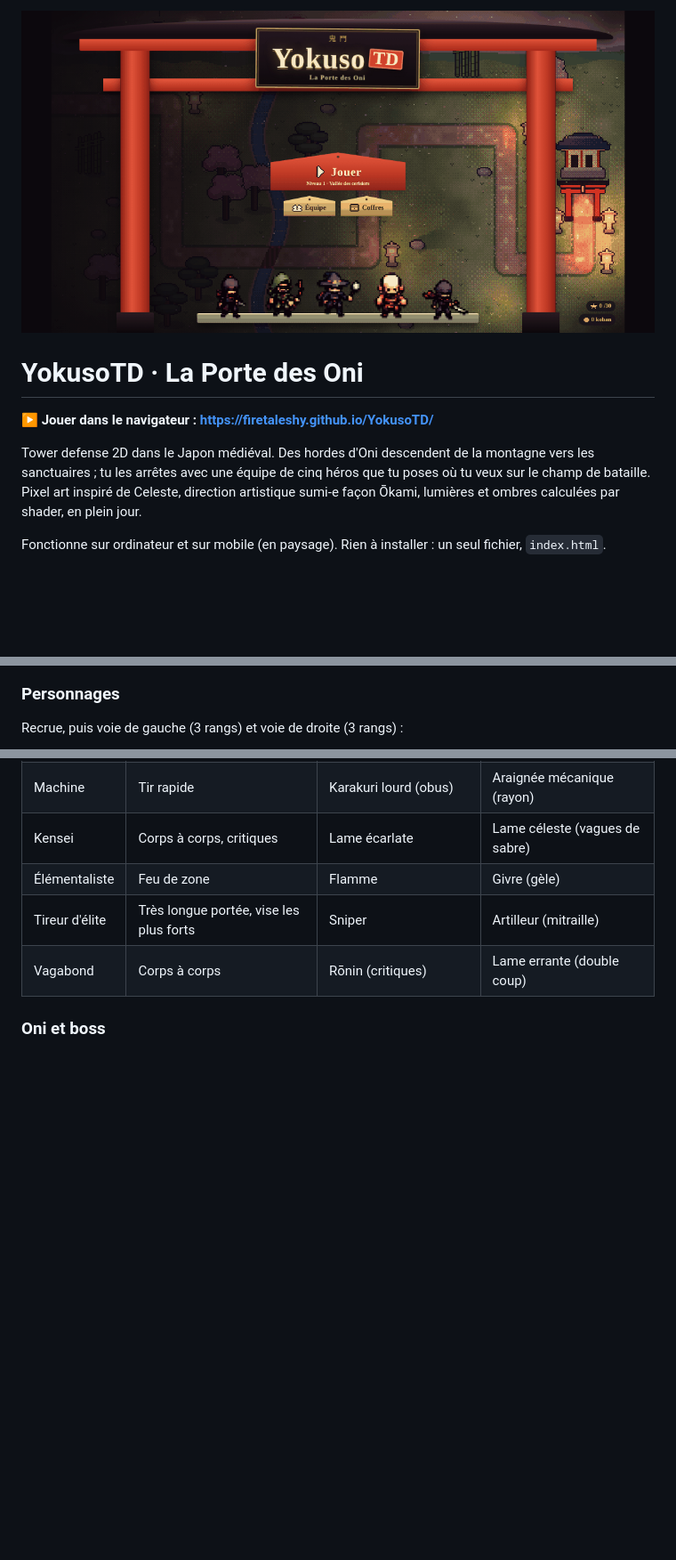
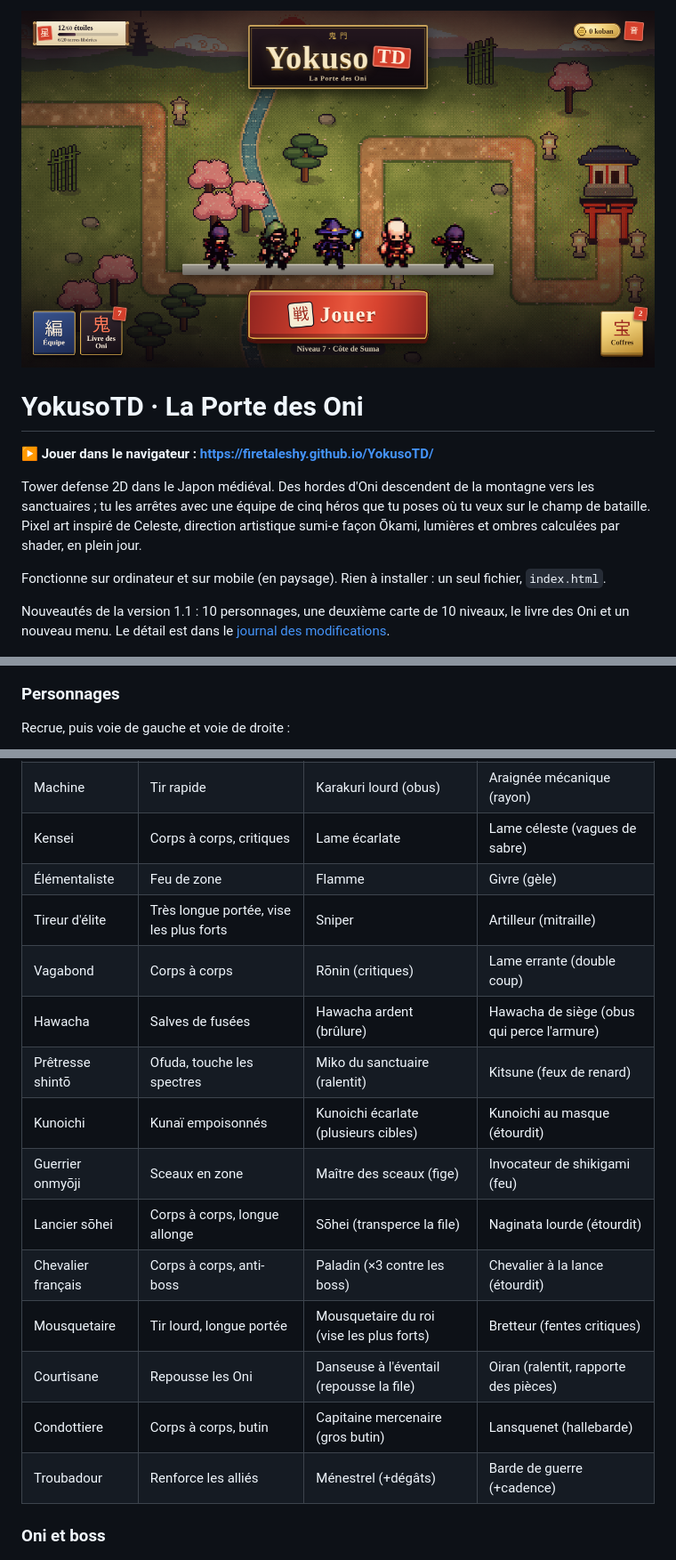
Before and after one commit to FireTalesHy/YokusoTD, a Markdown page: README.md, 3 parts joined by grey strips. Shown at 89% size. Rendered like a GitHub page; pictures changed too: docs/images/titre.png; blank space fills up the shorter version.

```diff
--- a/README.md
+++ b/README.md
@@ -8,6 +8,8 @@ Tower defense 2D dans le Japon médiéval. Des hordes d'Oni descendent de la mon
 
 Fonctionne sur ordinateur et sur mobile (en paysage). Rien à installer : un seul fichier, `index.html`.
 
+Nouveautés de la version 1.1 : 10 personnages, une deuxième carte de 10 niveaux, le livre des Oni et un nouveau menu. Le détail est dans le [journal des modifications](CHANGELOG.md).
+
 <p align="center"><img src="docs/images/jeu.png" width="820" alt="Partie en cours : à gauche le panneau d'amélioration d'un archer avec ses deux voies, à droite la barre d'équipe"></p>
 
 <p align="center"><img src="docs/images/carte.png" width="820" alt="Carte du pays : archipel en pixel art, dix sceaux reliés par une route, des cerisiers au sud-ouest à l'île de la Porte des Oni au nord-est"></p>
@@ -51,5 +59,5 @@ En cas de coup dur, le **pinceau** ralentit le temps : trace un trait d'encre su
 
 ### Personnages
 
-Recrue, puis voie de gauche (3 rangs) et voie de droite (3 rangs) :
+Recrue, puis voie de gauche et voie de droite :
 
@@ -67,6 +77,16 @@ Recrue, puis voie de gauche (3 rangs) et voie de droite (3 rangs) :
 | Élémentaliste | Feu de zone | Flamme | Givre (gèle) |
 | Tireur d'élite | Très longue portée, vise les plus forts | Sniper | Artilleur (mitraille) |
 | Vagabond | Corps à corps | Rōnin (critiques) | Lame errante (double coup) |
+| Hawacha | Salves de fusées | Hawacha ardent (brûlure) | Hawacha de siège (obus qui perce l'armure) |
+| Prêtresse shintō | Ofuda, touche les spectres | Miko du sanctuaire (ralentit) | Kitsune (feux de renard) |
+| Kunoichi | Kunaï empoisonnés | Kunoichi écarlate (plusieurs cibles) | Kunoichi au masque (étourdit) |
+| Guerrier onmyōji | Sceaux en zone | Maître des sceaux (fige) | Invocateur de shikigami (feu) |
+| Lancier sōhei | Corps à corps, longue allonge | Sōhei (transperce la file) | Naginata lourde (étourdit) |
+| Chevalier français | Corps à corps, anti-boss | Paladin (×3 contre les boss) | Chevalier à la lance (étourdit) |
+| Mousquetaire | Tir lourd, longue portée | Mousquetaire du roi (vise les plus forts) | Bretteur (fentes critiques) |
+| Courtisane | Repousse les Oni | Danseuse à l'éventail (repousse la file) | Oiran (ralentit, rapporte des pièces) |
+| Condottiere | Corps à corps, butin | Capitaine mercenaire (gros butin) | Lansquenet (hallebarde) |
+| Troubadour | Renforce les alliés | Ménestrel (+dégâts) | Barde de guerre (+cadence) |
 
 ### Oni et boss
 
```
Also changed, not shown: other parts of README.md (+17 -8 lines), CHANGELOG.md (added, +38 -0 lines), NOTICE.md (+2 -0 lines), tools/README.md (+6 -0 lines), docs/images/carte2.png (added), 3 other files.
